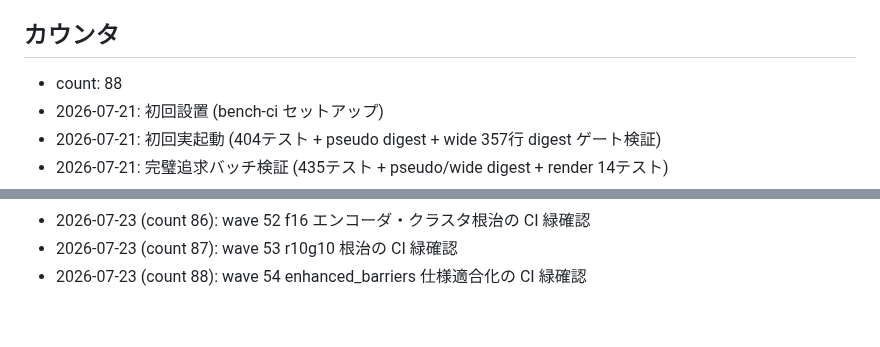
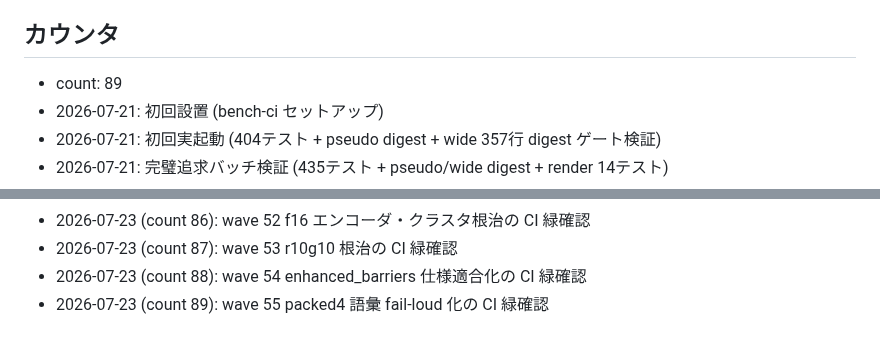
Before and after one commit to ifuto/ohohohoh, a Markdown page: ci/TRIGGER.md, 2 parts joined by grey strips. Drawn GitHub-style.

Commit message:
ci: trigger bench (wave 55 packed4 語彙 fail-loud 化)
Co-authored-by: arena-agent <297053741+arena-agent@users.noreply.github.com>

```diff
--- a/ci/TRIGGER.md
+++ b/ci/TRIGGER.md
@@ -17,7 +17,7 @@
 
 ## カウンタ
 
-- count: 88
+- count: 89
 - 2026-07-21: 初回設置 (bench-ci セットアップ)
 - 2026-07-21: 初回実起動 (404テスト + pseudo digest + wide 357行 digest ゲート検証)
 - 2026-07-21: 完璧追求バッチ検証 (435テスト + pseudo/wide digest + render 14テスト)
@@ -106,3 +106,4 @@
 - 2026-07-23 (count 86): wave 52 f16 エンコーダ・クラスタ根治の CI 緑確認
 - 2026-07-23 (count 87): wave 53 r10g10 根治の CI 緑確認
 - 2026-07-23 (count 88): wave 54 enhanced_barriers 仕様適合化の CI 緑確認
+- 2026-07-23 (count 89): wave 55 packed4 語彙 fail-loud 化の CI 緑確認
```
